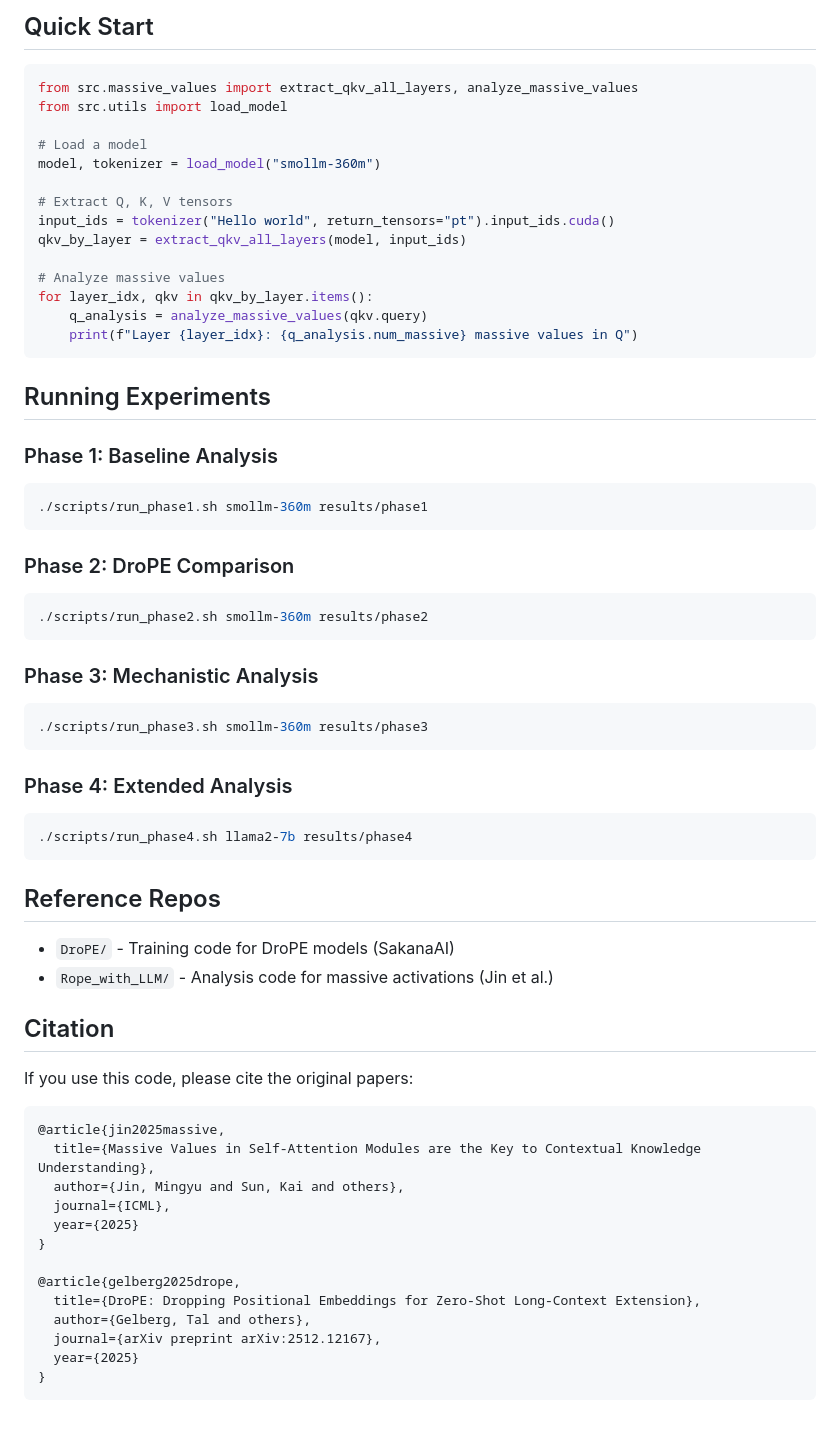
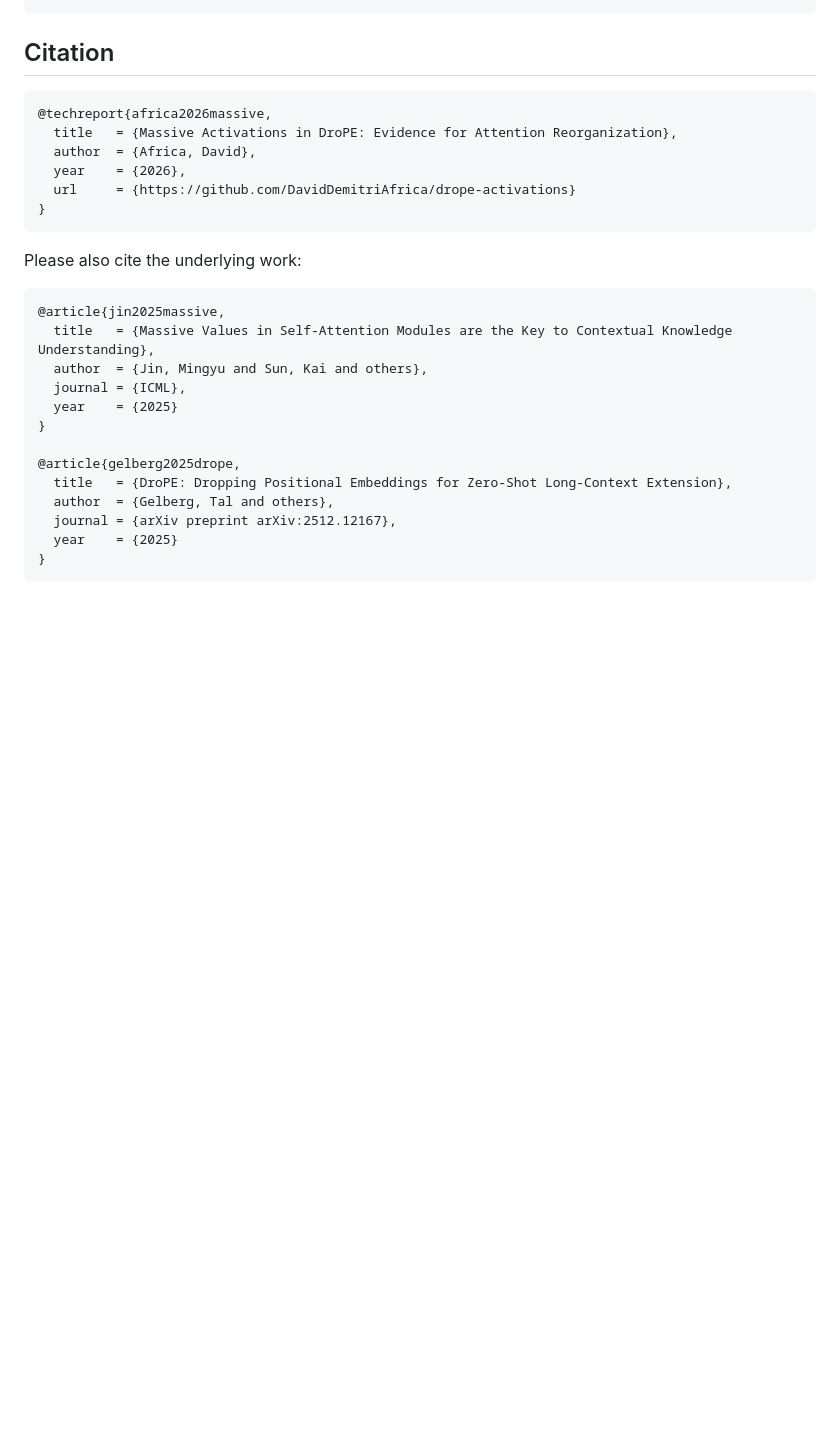
Before and after one commit to DavidDemitriAfrica/drope-activations, a Markdown page: README.md, the part around one of its changes. Rendered like a GitHub page; blank space fills up the shorter version.

Commit message:
Clean up README and FINDINGS for publication
- Rewrite in academic tone
- Add proper citation with stable bibtex key
- Restructure FINDINGS as technical report with sections
- Remove verbose language

````diff
--- a/README.md
+++ b/README.md
@@ -83,65 +65,29 @@ pip install -e .
-## Quick Start
-
-```python
-from src.massive_values import extract_qkv_all_layers, analyze_massive_values
-from src.utils import load_model
-
-# Load a model
-model, tokenizer = load_model("smollm-360m")
-
-# Extract Q, K, V tensors
-input_ids = tokenizer("Hello world", return_tensors="pt").input_ids.cuda()
-qkv_by_layer = extract_qkv_all_layers(model, input_ids)
-
-# Analyze massive values
-for layer_idx, qkv in qkv_by_layer.items():
-    q_analysis = analyze_massive_values(qkv.query)
-    print(f"Layer {layer_idx}: {q_analysis.num_massive} massive values in Q")
-```
-
-## Running Experiments
-
-### Phase 1: Baseline Analysis
-```bash
-./scripts/run_phase1.sh smollm-360m results/phase1
-```
-
-### Phase 2: DroPE Comparison
-```bash
-./scripts/run_phase2.sh smollm-360m results/phase2
-```
-
-### Phase 3: Mechanistic Analysis
-```bash
-./scripts/run_phase3.sh smollm-360m results/phase3
-```
-
-### Phase 4: Extended Analysis
-```bash
-./scripts/run_phase4.sh llama2-7b results/phase4
-```
-
-## Reference Repos
-
-- `DroPE/` - Training code for DroPE models (SakanaAI)
-- `Rope_with_LLM/` - Analysis code for massive activations (Jin et al.)
 
 ## Citation
 
-If you use this code, please cite the original papers:
+```bibtex
+@techreport{africa2026massive,
+  title   = {Massive Activations in DroPE: Evidence for Attention Reorganization},
+  author  = {Africa, David},
+  year    = {2026},
+  url     = {https://github.com/DavidDemitriAfrica/drope-activations}
+}
+```
+
+Please also cite the underlying work:
 
 ```bibtex
 @article{jin2025massive,
-  title={Massive Values in Self-Attention Modules are the Key to Contextual Knowledge Understanding},
-  author={Jin, Mingyu and Sun, Kai and others},
-  journal={ICML},
-  year={2025}
+  title   = {Massive Values in Self-Attention Modules are the Key to Contextual Knowledge Understanding},
+  author  = {Jin, Mingyu and Sun, Kai and others},
+  journal = {ICML},
+  year    = {2025}
 }
 
 @article{gelberg2025drope,
-  title={DroPE: Dropping Positional Embeddings for Zero-Shot Long-Context Extension},
-  author={Gelberg, Tal and others},
-  journal={arXiv preprint arXiv:2512.12167},
-  year={2025}
+  title   = {DroPE: Dropping Positional Embeddings for Zero-Shot Long-Context Extension},
+  author  = {Gelberg, Tal and others},
+  journal = {arXiv preprint arXiv:2512.12167},
+  year    = {2025}
 }
 ```
````
Also changed, not shown: other parts of README.md (+46 -64 lines), results/FINDINGS.md (+105 -202 lines).
